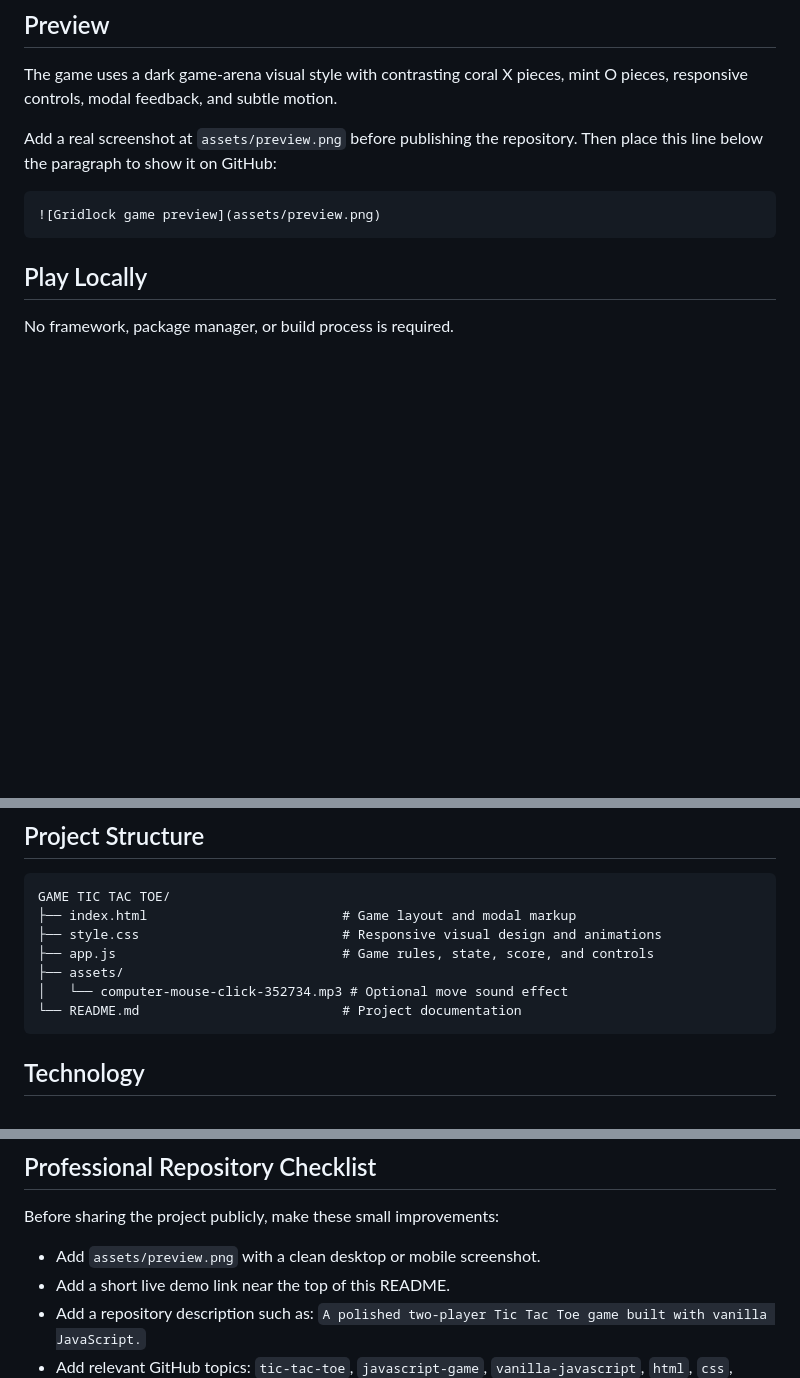
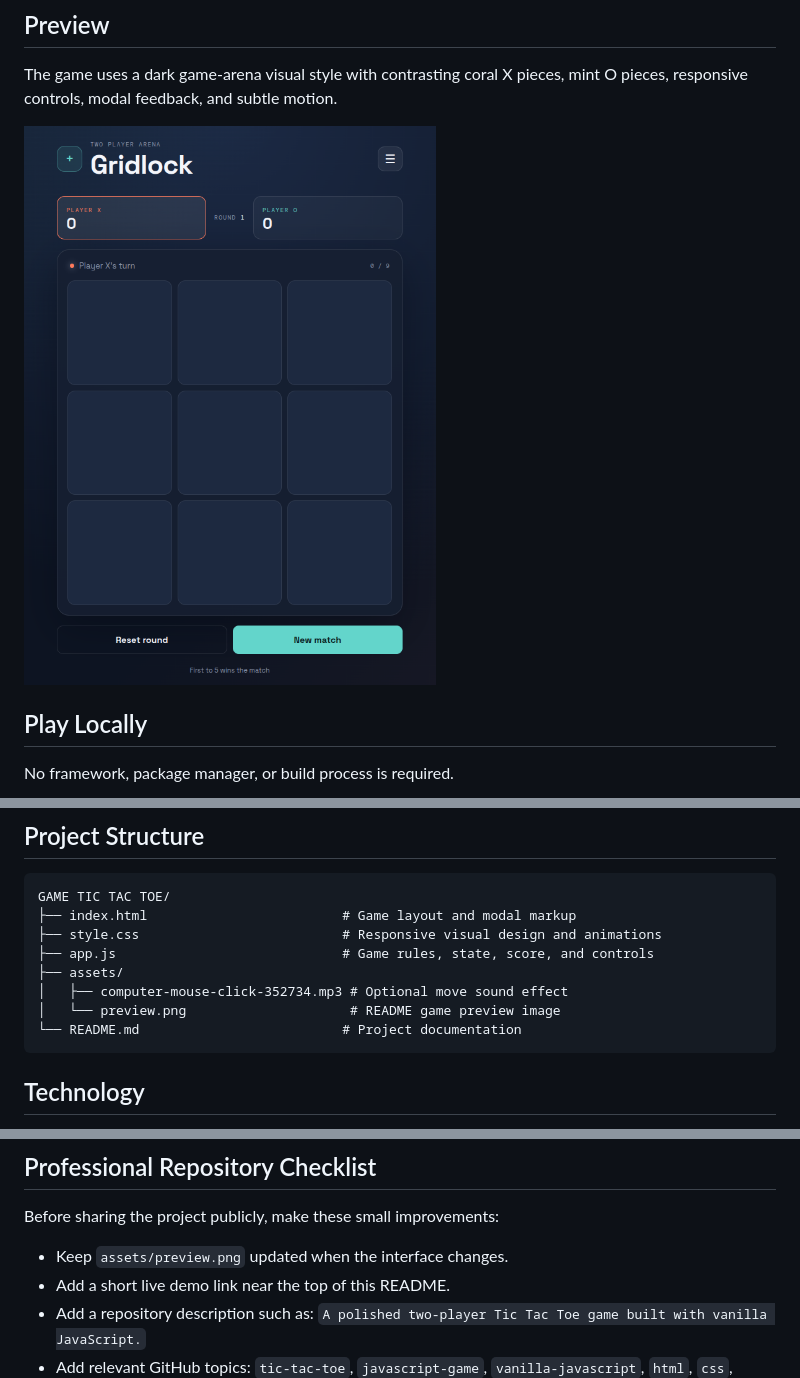
Before and after one commit to blackcodd/TIC_TAC_TOE, a Markdown page: README.md, 3 parts joined by grey strips. Drawn GitHub-style; pictures changed too: assets/preview.png (added); blank space fills up the shorter version.

Commit message:
set preview

````diff
--- a/README.md
+++ b/README.md
@@ -22,11 +22,7 @@ Gridlock turns the familiar 3x3 game into a focused local multiplayer experience
 
 The game uses a dark game-arena visual style with contrasting coral X pieces, mint O pieces, responsive controls, modal feedback, and subtle motion.
 
-Add a real screenshot at `assets/preview.png` before publishing the repository. Then place this line below the paragraph to show it on GitHub:
-
-```markdown
 ![Gridlock game preview](assets/preview.png)
-```
 
 ## Play Locally
 
@@ -63,7 +59,8 @@ GAME TIC TAC TOE/
 ├── style.css                          # Responsive visual design and animations
 ├── app.js                             # Game rules, state, score, and controls
 ├── assets/
-│   └── computer-mouse-click-352734.mp3 # Optional move sound effect
+│   ├── computer-mouse-click-352734.mp3 # Optional move sound effect
+│   └── preview.png                     # README game preview image
 └── README.md                          # Project documentation
 ```
 
@@ -80,7 +77,7 @@ GAME TIC TAC TOE/
 
 Before sharing the project publicly, make these small improvements:
 
-- Add `assets/preview.png` with a clean desktop or mobile screenshot.
+- Keep `assets/preview.png` updated when the interface changes.
 - Add a short live demo link near the top of this README.
 - Add a repository description such as: `A polished two-player Tic Tac Toe game built with vanilla JavaScript.`
 - Add relevant GitHub topics: `tic-tac-toe`, `javascript-game`, `vanilla-javascript`, `html`, `css`, `frontend`
````
